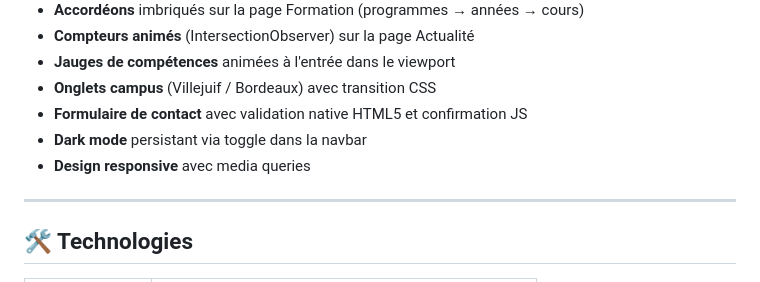
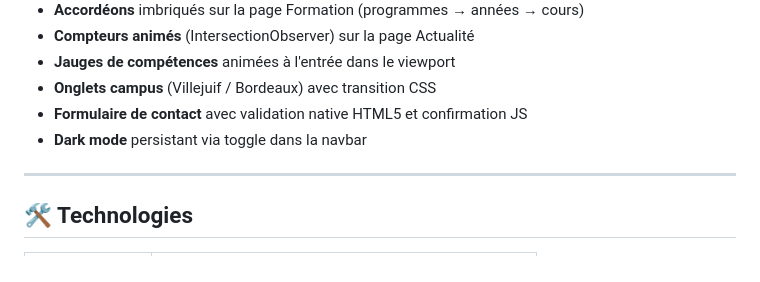
Before and after one commit to Aurel1dr/projet-WEB_NANOUX_DEVAUX, a Markdown page: README.md, the part around the change. Rendered like a GitHub page.

```diff
--- a/README.md
+++ b/README.md
@@ -75,7 +75,6 @@ PROJET-WEB/
 - **Onglets campus** (Villejuif / Bordeaux) avec transition CSS
 - **Formulaire de contact** avec validation native HTML5 et confirmation JS
 - **Dark mode** persistant via toggle dans la navbar
-- **Design responsive** avec media queries
 ---
 
 ## 🛠️ Technologies
```
